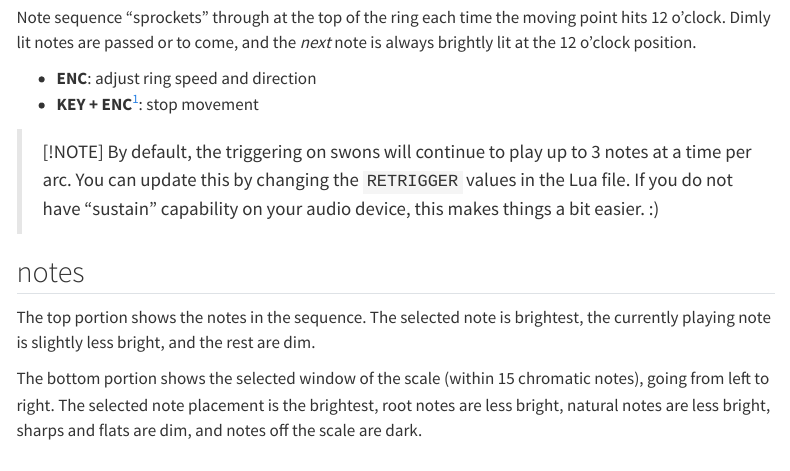
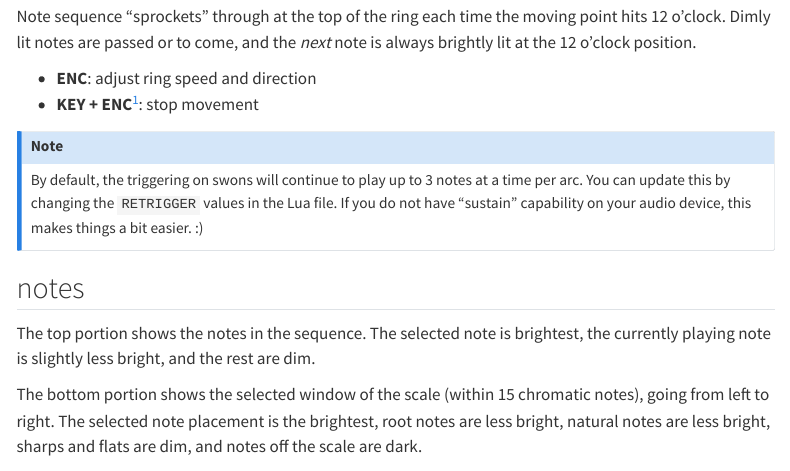
Before and after one commit to leontoddjohnson/docs, a Quarto document (content/coding/iii/swons.qmd): the page in a window 1100 px wide, from 600 px down before the commit and from 580 px down after it, so that both start at the same text. Rendered offline with R 4.5, knitr and Pandoc in place of Quarto, with nearby package versions; menus at the side of the page are left out.

Commit message:
update swons

```diff
--- a/content/coding/iii/swons.qmd
+++ b/content/coding/iii/swons.qmd
@@ -31,8 +31,9 @@ Note sequence "sprockets" through at the top of the ring each time the moving po
 
 [^fn:stop]: Any dial adjustment will do.
 
-> [!NOTE]
-> By default, the triggering on swons will continue to play up to 3 notes at a time per arc. You can update this by changing the `RETRIGGER` values in the Lua file. If you do not have “sustain” capability on your audio device, this makes things a bit easier. :)
+::: {.callout-note}
+By default, the triggering on swons will continue to play up to 3 notes at a time per arc. You can update this by changing the `RETRIGGER` values in the Lua file. If you do not have “sustain” capability on your audio device, this makes things a bit easier. :)
+:::
 
 ## notes
 
```
Also changed, not shown: content/coding/iii/swons.qmd (2 more changed lines).
